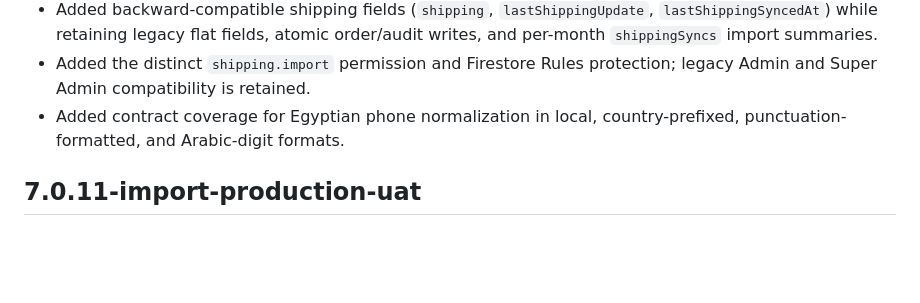
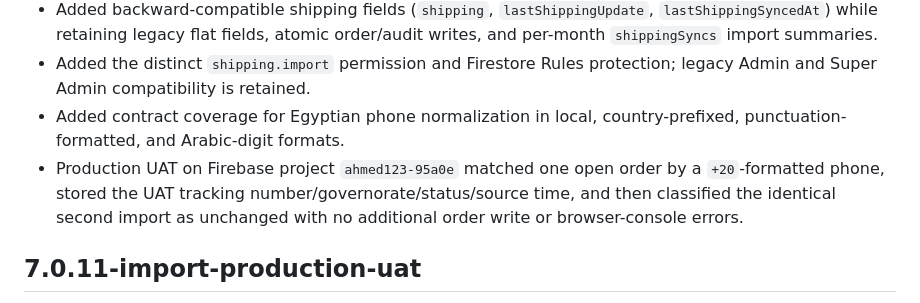
Before and after one commit to Ahmdrmdan/moderator-salary-system66666666, a Markdown page: CHANGELOG.md, the part around the change. GitHub-like rendering; blank space fills up the shorter version.

```diff
--- a/CHANGELOG.md
+++ b/CHANGELOG.md
@@ -8,6 +8,7 @@
 - Added backward-compatible shipping fields (`shipping`, `lastShippingUpdate`, `lastShippingSyncedAt`) while retaining legacy flat fields, atomic order/audit writes, and per-month `shippingSyncs` import summaries.
 - Added the distinct `shipping.import` permission and Firestore Rules protection; legacy Admin and Super Admin compatibility is retained.
 - Added contract coverage for Egyptian phone normalization in local, country-prefixed, punctuation-formatted, and Arabic-digit formats.
+- Production UAT on Firebase project `ahmed123-95a0e` matched one open order by a `+20`-formatted phone, stored the UAT tracking number/governorate/status/source time, and then classified the identical second import as unchanged with no additional order write or browser-console errors.
 
 ## 7.0.11-import-production-uat
 
```
Also changed, not shown: PROGRESS.md (+4 -1 lines).
